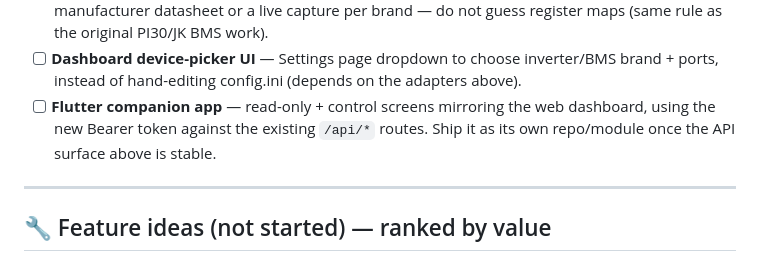
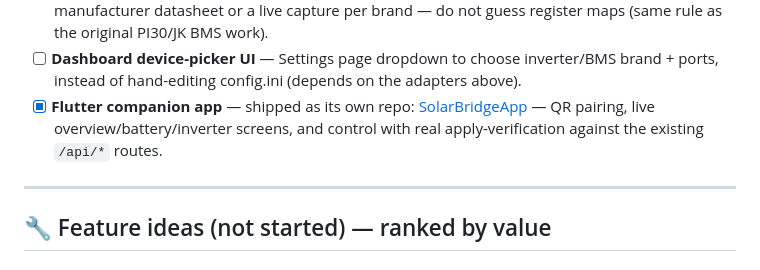
Before and after one commit to manoranjan2050/Solar-Bridge-Flin-Fution-JKBMS, a Markdown page: TODO.md, the part around the change. Rendered like a GitHub page.

```diff
--- a/TODO.md
+++ b/TODO.md
@@ -60,9 +60,10 @@ their phone — exactly like Solar Assistant OS. **Chosen approach: pi-gen / Cus
       register maps (same rule as the original PI30/JK BMS work).
 - [ ] **Dashboard device-picker UI** — Settings page dropdown to choose inverter/BMS
       brand + ports, instead of hand-editing config.ini (depends on the adapters above).
-- [ ] **Flutter companion app** — read-only + control screens mirroring the web
-      dashboard, using the new Bearer token against the existing `/api/*` routes.
-      Ship it as its own repo/module once the API surface above is stable.
+- [x] **Flutter companion app** — shipped as its own repo:
+      [SolarBridgeApp](https://github.com/manoranjan2050/SolarBridgeApp) — QR pairing,
+      live overview/battery/inverter screens, and control with real apply-verification
+      against the existing `/api/*` routes.
 
 ---
 
```
Also changed, not shown: README.md (+23 -5 lines), image/app/battery.png (added), image/app/inverter.png (added), image/app/overview.png (added), image/app/pairing.png (added).
